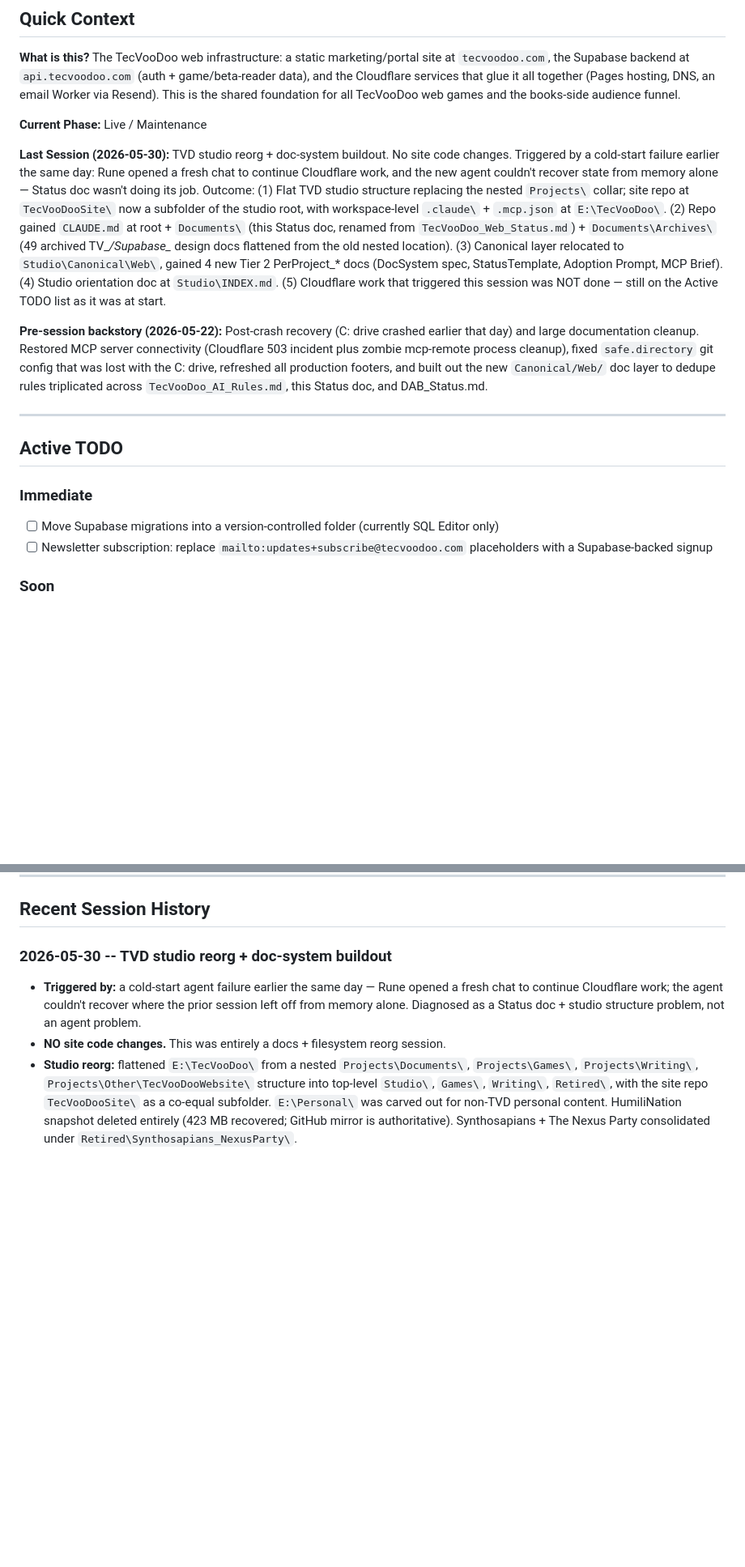
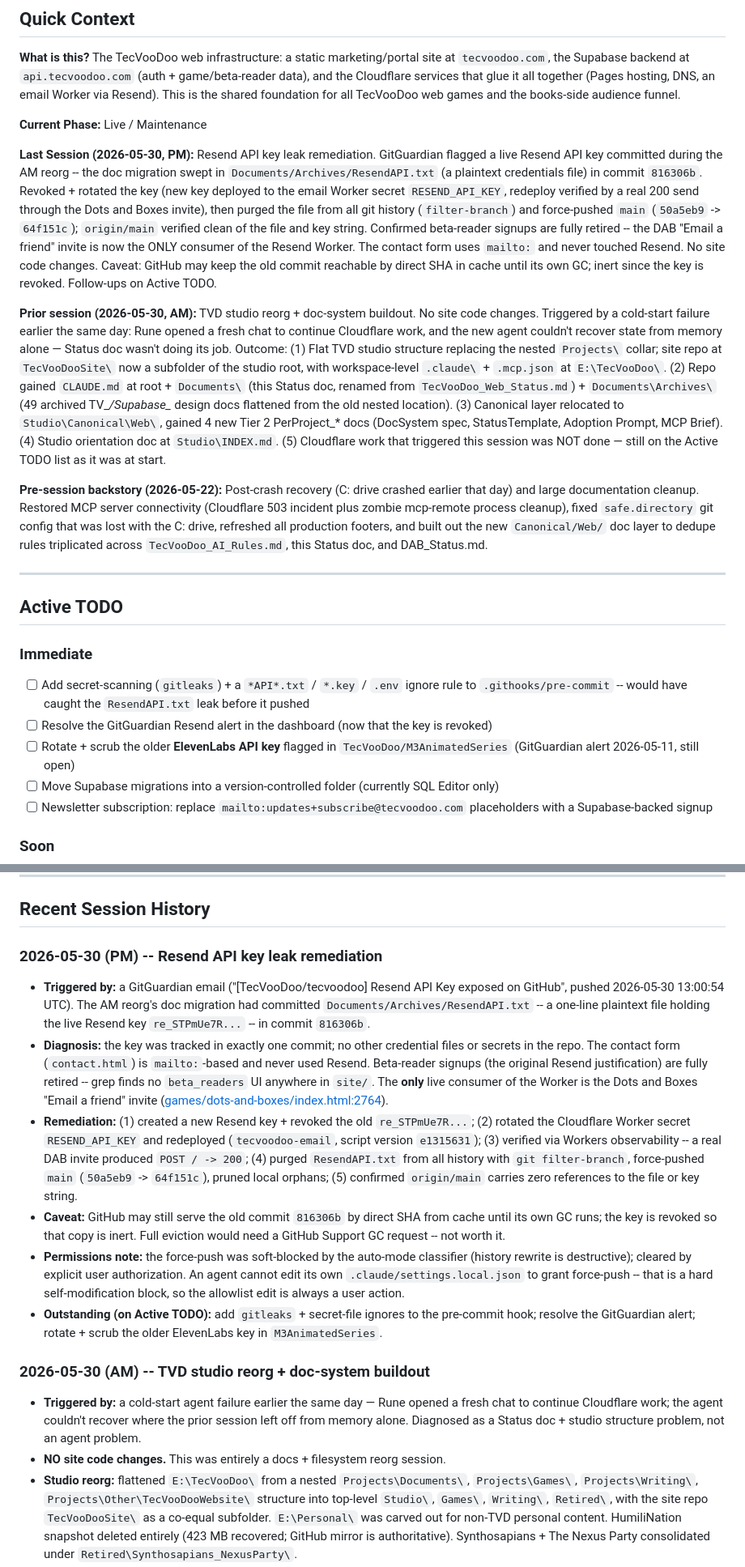
Before and after one commit to TecVooDoo/tecvoodoo, a Markdown page: Documents/TVD_Site_Status.md, 2 parts joined by grey strips. Shown at 81% size. Drawn GitHub-style; blank space fills up the shorter version.

Commit message:
Status: log Resend key leak remediation + prevention TODOs
Session 2 of 2026-05-30. Records key revoke/rotate, history scrub of
ResendAPI.txt (force-push 50a5eb9->64f151c), and follow-ups (gitleaks
pre-commit, GitGuardian alert resolution, ElevenLabs/M3AnimatedSeries
key). No site code changes.

Co-Authored-By: Claude Opus 4.8 (1M context) <noreply@anthropic.com>

```diff
--- a/Documents/TVD_Site_Status.md
+++ b/Documents/TVD_Site_Status.md
@@ -31,7 +31,9 @@ Code patterns, bug patterns to avoid, deployment pipeline, OAuth setup details,
 
 **Current Phase:** Live / Maintenance
 
-**Last Session (2026-05-30):** TVD studio reorg + doc-system buildout. No site code changes. Triggered by a cold-start failure earlier the same day: Rune opened a fresh chat to continue Cloudflare work, and the new agent couldn't recover state from memory alone — Status doc wasn't doing its job. Outcome: (1) Flat TVD studio structure replacing the nested `Projects\` collar; site repo at `TecVooDooSite\` now a subfolder of the studio root, with workspace-level `.claude\` + `.mcp.json` at `E:\TecVooDoo\`. (2) Repo gained `CLAUDE.md` at root + `Documents\` (this Status doc, renamed from `TecVooDoo_Web_Status.md`) + `Documents\Archives\` (49 archived TV_*/Supabase_* design docs flattened from the old nested location). (3) Canonical layer relocated to `Studio\Canonical\Web\`, gained 4 new Tier 2 PerProject_* docs (DocSystem spec, StatusTemplate, Adoption Prompt, MCP Brief). (4) Studio orientation doc at `Studio\INDEX.md`. (5) Cloudflare work that triggered this session was NOT done — still on the Active TODO list as it was at start.
+**Last Session (2026-05-30, PM):** Resend API key leak remediation. GitGuardian flagged a live Resend API key committed during the AM reorg -- the doc migration swept in `Documents/Archives/ResendAPI.txt` (a plaintext credentials file) in commit `816306b`. Revoked + rotated the key (new key deployed to the email Worker secret `RESEND_API_KEY`, redeploy verified by a real 200 send through the Dots and Boxes invite), then purged the file from all git history (`filter-branch`) and force-pushed `main` (`50a5eb9` -> `64f151c`); `origin/main` verified clean of the file and key string. Confirmed beta-reader signups are fully retired -- the DAB "Email a friend" invite is now the ONLY consumer of the Resend Worker. The contact form uses `mailto:` and never touched Resend. No site code changes. Caveat: GitHub may keep the old commit reachable by direct SHA in cache until its own GC; inert since the key is revoked. Follow-ups on Active TODO.
+
+**Prior session (2026-05-30, AM):** TVD studio reorg + doc-system buildout. No site code changes. Triggered by a cold-start failure earlier the same day: Rune opened a fresh chat to continue Cloudflare work, and the new agent couldn't recover state from memory alone — Status doc wasn't doing its job. Outcome: (1) Flat TVD studio structure replacing the nested `Projects\` collar; site repo at `TecVooDooSite\` now a subfolder of the studio root, with workspace-level `.claude\` + `.mcp.json` at `E:\TecVooDoo\`. (2) Repo gained `CLAUDE.md` at root + `Documents\` (this Status doc, renamed from `TecVooDoo_Web_Status.md`) + `Documents\Archives\` (49 archived TV_*/Supabase_* design docs flattened from the old nested location). (3) Canonical layer relocated to `Studio\Canonical\Web\`, gained 4 new Tier 2 PerProject_* docs (DocSystem spec, StatusTemplate, Adoption Prompt, MCP Brief). (4) Studio orientation doc at `Studio\INDEX.md`. (5) Cloudflare work that triggered this session was NOT done — still on the Active TODO list as it was at start.
 
 **Pre-session backstory (2026-05-22):** Post-crash recovery (C: drive crashed earlier that day) and large documentation cleanup. Restored MCP server connectivity (Cloudflare 503 incident plus zombie mcp-remote process cleanup), fixed `safe.directory` git config that was lost with the C: drive, refreshed all production footers, and built out the new `Canonical/Web/` doc layer to dedupe rules triplicated across `TecVooDoo_AI_Rules.md`, this Status doc, and DAB_Status.md.
 
@@ -40,6 +42,9 @@ Code patterns, bug patterns to avoid, deployment pipeline, OAuth setup details,
 ## Active TODO
 
 ### Immediate
+- [ ] Add secret-scanning (`gitleaks`) + a `*API*.txt` / `*.key` / `.env` ignore rule to `.githooks/pre-commit` -- would have caught the `ResendAPI.txt` leak before it pushed
+- [ ] Resolve the GitGuardian Resend alert in the dashboard (now that the key is revoked)
+- [ ] Rotate + scrub the older **ElevenLabs API key** flagged in `TecVooDoo/M3AnimatedSeries` (GitGuardian alert 2026-05-11, still open)
 - [ ] Move Supabase migrations into a version-controlled folder (currently SQL Editor only)
 - [ ] Newsletter subscription: replace `mailto:updates+subscribe@tecvoodoo.com` placeholders with a Supabase-backed signup
 
@@ -194,7 +199,15 @@ Duplicate signups (same email + same book) surface as PostgreSQL error 23505; th
 
 ## Recent Session History
 
-### 2026-05-30 -- TVD studio reorg + doc-system buildout
+### 2026-05-30 (PM) -- Resend API key leak remediation
+- **Triggered by:** a GitGuardian email ("[TecVooDoo/tecvoodoo] Resend API Key exposed on GitHub", pushed 2026-05-30 13:00:54 UTC). The AM reorg's doc migration had committed `Documents/Archives/ResendAPI.txt` -- a one-line plaintext file holding the live Resend key `re_STPmUe7R...` -- in commit `816306b`.
+- **Diagnosis:** the key was tracked in exactly one commit; no other credential files or secrets in the repo. The contact form (`contact.html`) is `mailto:`-based and never used Resend. Beta-reader signups (the original Resend justification) are fully retired -- grep finds no `beta_readers` UI anywhere in `site/`. The **only** live consumer of the Worker is the Dots and Boxes "Email a friend" invite ([games/dots-and-boxes/index.html:2764](../site/games/dots-and-boxes/index.html#L2764)).
+- **Remediation:** (1) created a new Resend key + revoked the old `re_STPmUe7R...`; (2) rotated the Cloudflare Worker secret `RESEND_API_KEY` and redeployed (`tecvoodoo-email`, script version `e1315631`); (3) verified via Workers observability -- a real DAB invite produced `POST / -> 200`; (4) purged `ResendAPI.txt` from all history with `git filter-branch`, force-pushed `main` (`50a5eb9` -> `64f151c`), pruned local orphans; (5) confirmed `origin/main` carries zero references to the file or key string.
+- **Caveat:** GitHub may still serve the old commit `816306b` by direct SHA from cache until its own GC runs; the key is revoked so that copy is inert. Full eviction would need a GitHub Support GC request -- not worth it.
+- **Permissions note:** the force-push was soft-blocked by the auto-mode classifier (history rewrite is destructive); cleared by explicit user authorization. An agent cannot edit its own `.claude/settings.local.json` to grant force-push -- that is a hard self-modification block, so the allowlist edit is always a user action.
+- **Outstanding (on Active TODO):** add `gitleaks` + secret-file ignores to the pre-commit hook; resolve the GitGuardian alert; rotate + scrub the older ElevenLabs key in `M3AnimatedSeries`.
+
+### 2026-05-30 (AM) -- TVD studio reorg + doc-system buildout
 - **Triggered by:** a cold-start agent failure earlier the same day — Rune opened a fresh chat to continue Cloudflare work; the agent couldn't recover where the prior session left off from memory alone. Diagnosed as a Status doc + studio structure problem, not an agent problem.
 - **NO site code changes.** This was entirely a docs + filesystem reorg session.
 - **Studio reorg:** flattened `E:\TecVooDoo\` from a nested `Projects\Documents\`, `Projects\Games\`, `Projects\Writing\`, `Projects\Other\TecVooDooWebsite\` structure into top-level `Studio\`, `Games\`, `Writing\`, `Retired\`, with the site repo `TecVooDooSite\` as a co-equal subfolder. `E:\Personal\` was carved out for non-TVD personal content. HumiliNation snapshot deleted entirely (423 MB recovered; GitHub mirror is authoritative). Synthosapians + The Nexus Party consolidated under `Retired\Synthosapians_NexusParty\`.
```
Also changed, not shown: other parts of Documents/TVD_Site_Status.md (+2 -1 lines).
